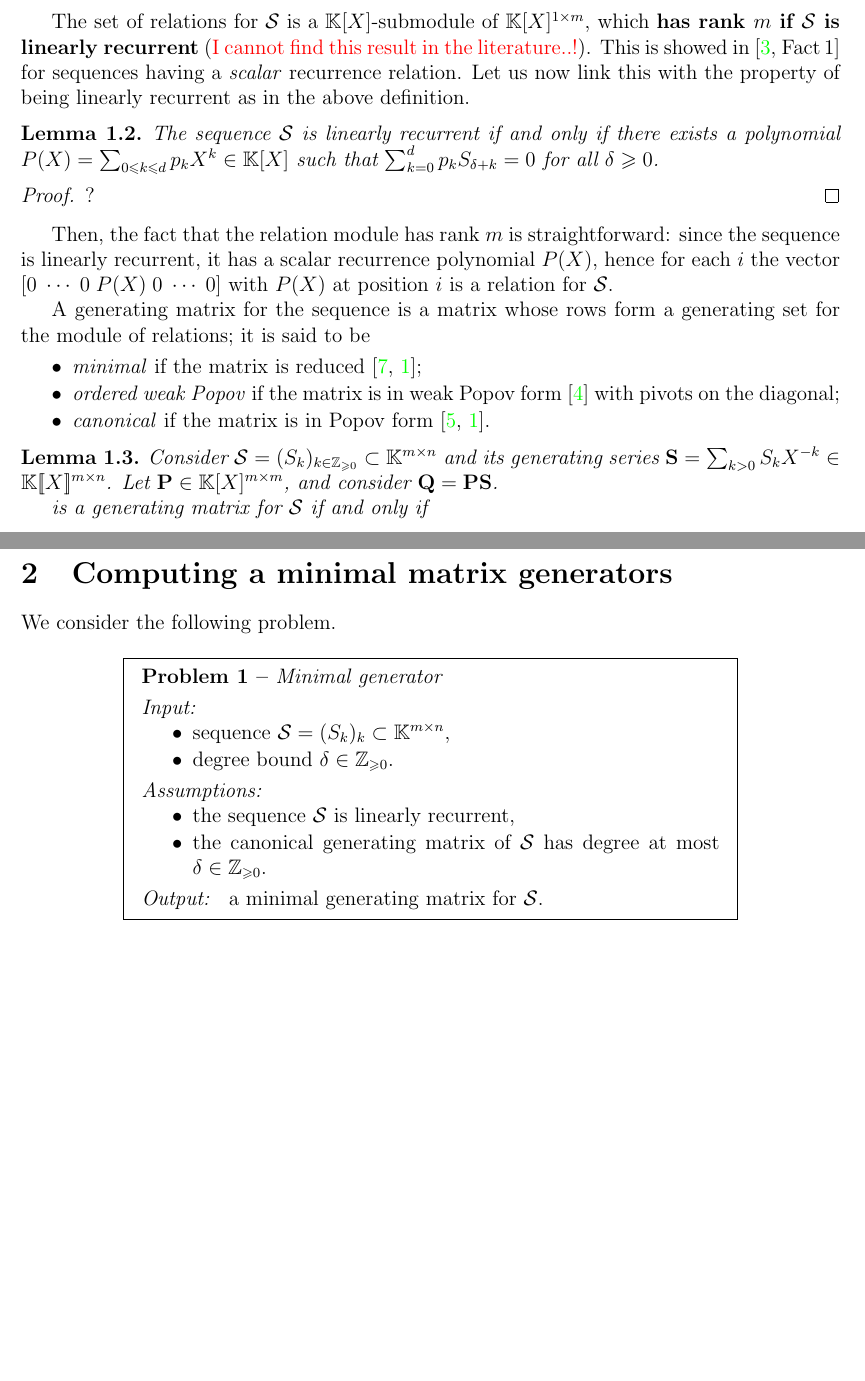
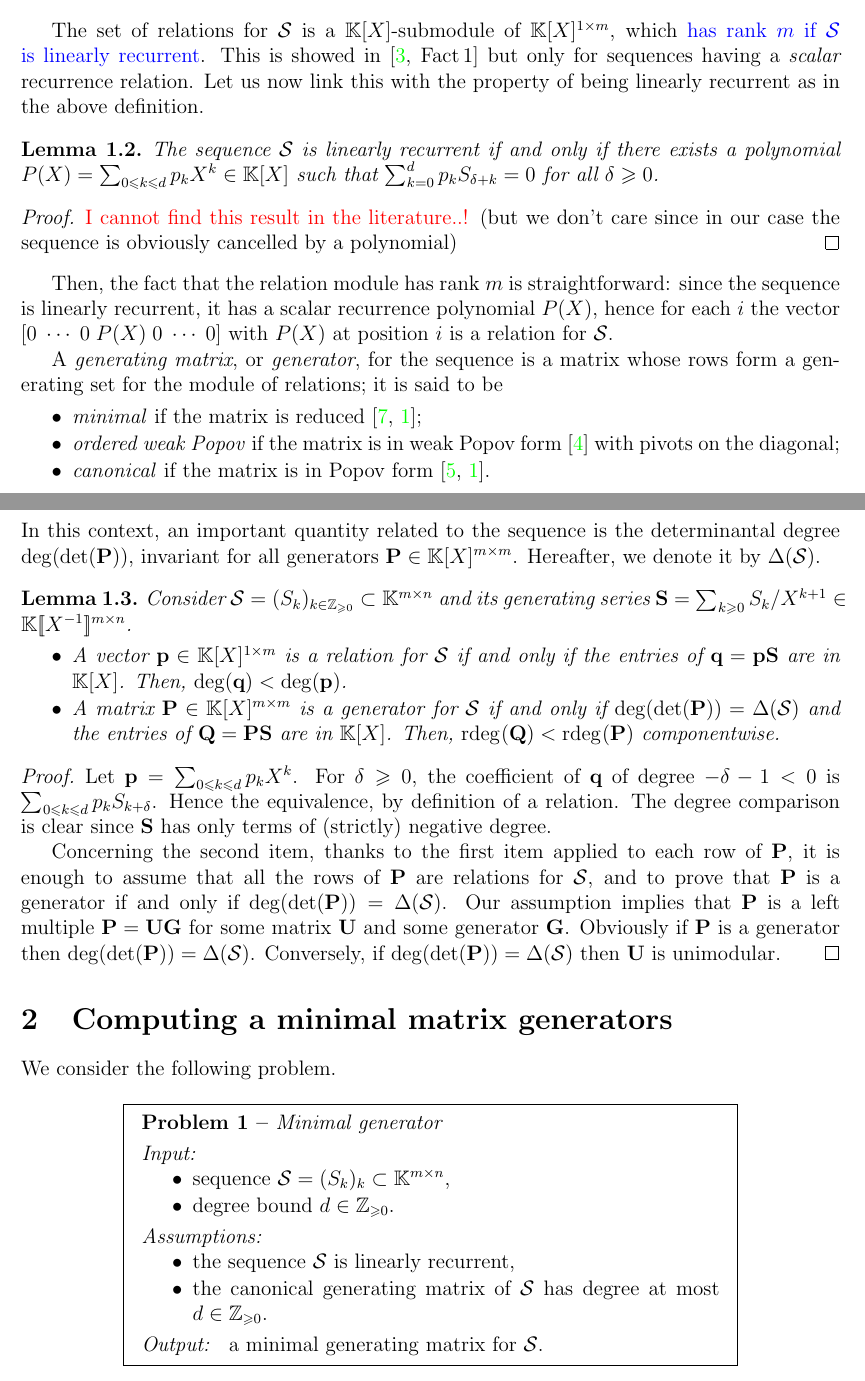
Before and after one commit to ke456/block-sparse-FGLM, a LaTeX document (proofs/matrix_generators.tex): two parts of pages 1 and 2 of 2 before the commit and two parts of pages 1 and 2 of 3 after it, joined at a grey line, cut so that both start at the same text, the shorter picture padded with empty space. Compiled offline with pdfLaTeX.

Commit message:
working on MatrixBM

```diff
--- a/proofs/matrix_generators.tex
+++ b/proofs/matrix_generators.tex
@@ -7,6 +7,7 @@
 \usepackage[colorlinks=true,linkcolor=cyan]{hyperref}
 \usepackage{color}
 \newcommand{\todo}[1]{\textcolor{red}{#1}}
+\newcommand{\fixme}[1]{\textcolor{blue}{#1}}
 
 % for enumerate / itemize: define reasonable margins
 \usepackage[shortlabels]{enumitem}
@@ -48,6 +49,7 @@
 \newcommand{\field}{\mathbb{K}} % base field
 \newcommand{\polRing}{\field[\var]} % polynomial ring
 \newcommand{\Pox}{[\mkern-3mu[ \var ]\mkern-3.2mu]}
+\newcommand{\Poxi}{[\mkern-3mu[ \var^{-1} ]\mkern-3.2mu]}
 \newcommand{\psRing}{\field\Pox}
 \newcommand{\matSpace}[1][\rdim]{\renewcommand\storeArg{#1}\matSpaceAux} % polynomial matrix space, 2 opt args
 \newcommand{\matSpaceAux}[1][\storeArg]{\field^{\storeArg \times #1}} % not to be used in document
@@ -70,8 +72,13 @@
 \newcommand{\relbas}{\mat{P}} % linear relation
 \newcommand{\relSpace}{\polMatSpace[1][\rdim]} % space for linear relations
 \newcommand{\relbasSpace}{\polMatSpace[\rdim][\rdim]} % space for linear relations
-\newcommand{\num}{\mat{Q}} % linear relation
-\newcommand{\degBd}{\delta} % bound on degree of minimal generator
+\newcommand{\num}{\row{q}} % numerator for relation
+\newcommand{\nummat}{\mat{Q}} % numerator for relation basis
+\newcommand{\degBd}{d} % bound on degree of minimal generator
+\newcommand{\degDet}[1][\seq]{\operatorname{\Delta}(#1)}
+\newcommand{\rdeg}[2][]{\mathrm{rdeg}_{{#1}}(#2)} % shifted row degree
+\newcommand{\cdeg}[2][]{\mathrm{cdeg}_{{#1}}(#2)} % shifted column degree
+\newcommand{\leadingMat}[2][\unishift]{\mathrm{lm}_{#1}(#2)} % leading matrix of polynomial matrix, default shifts = 0 (uniform)
 
 %% ------------------------------------------------
 %% --------- For problems and algorithms ----------
@@ -178,18 +182,23 @@ found in \cite[Sec.\,3]{KalVil01}, and in \cite[Def.\,4.2]{Turner02}.
+  $\sum_{k=0}^{\degBd} p_{k} \seqelt{\delta + k} = 0$ for all $\delta \ge 0$.
+  Then, $\seq$ is said to be linearly recurrent if there exists a nontrivial
+  relation for $\seq$.
 \end{definition}
 
 The set of relations for $\seq$ is a $\polRing$-submodule of $\relSpace$, which
-\textbf{has rank $\rdim$ if $\seq$ is linearly recurrent} (\todo{I cannot find
-this result in the literature..!}). This is showed in \cite[Fact\,1]{KalYuh13}
-for sequences having a \emph{scalar} recurrence relation. Let us now link this
-with the property of being linearly recurrent as in the above definition.
+\fixme{has rank $\rdim$ if $\seq$ is linearly recurrent}. This is showed in
+\cite[Fact\,1]{KalYuh13} but only for sequences having a \emph{scalar}
+recurrence relation. Let us now link this with the property of being linearly
+recurrent as in the above definition.
 
 \begin{lemma}
   The sequence $\seq$ is linearly recurrent if and only if there exists a
-  polynomial $P(\var) = \sum_{0\le k\le d} p_k \var^k \in \polRing$ such that
-  $\sum_{k=0}^{d} p_{k} \seqelt{\delta + k} = 0$ for all $\delta \ge 0$.
+  polynomial $P(\var) = \sum_{0\le k\le \degBd} p_k \var^k \in \polRing$ such
+  that $\sum_{k=0}^{\degBd} p_{k} \seqelt{\delta + k} = 0$ for all $\delta \ge
+  0$.
 \end{lemma}
 \begin{proof}
-  ?
+  \todo{I cannot find this result in the literature..!} (but we don't care since
+  in our case the sequence is obviously cancelled by a polynomial)
 \end{proof}
 
 Then, the fact that the relation module has rank $\rdim$ is straightforward: since
@@ -197,25 +206,48 @@ the sequence is linearly recurrent, it has a scalar recurrence polynomial
 $P(\var)$, hence for each $i$ the vector $[0 \; \cdots \; 0 \; P(\var) \; 0 \;
 \cdots \; 0]$ with $P(\var)$ at position $i$ is a relation for $\seq$.
 
-A generating matrix for the sequence is a matrix whose rows form
-a generating set for the module of relations; it is said to be
+A \emph{generating matrix}, or \emph{generator}, for the sequence is a matrix
+whose rows form a generating set for the module of relations; it is said to be
 \begin{itemize}
   \item \emph{minimal} if the matrix is reduced \cite{Wolovich74,Kailath80};
   \item \emph{ordered weak Popov} if the matrix is in weak Popov form
     \cite{MulSto03} with pivots on the diagonal;
   \item \emph{canonical} if the matrix is in Popov form \cite{Popov72,Kailath80}.
 \end{itemize}
+In this context, an important quantity related to the sequence is the
+determinantal degree $\deg(\det(\relbas))$, invariant for all generators
+$\relbas \in \relbasSpace$. Hereafter, we denote it by $\degDet$.
 
 \begin{lemma}
-  Consider $\seq = (\seqelt{k})_{k\in\NN} \subset \matSpace[\rdim][\cdim]$ and
-  its generating series $\seqpm = \sum_{k>0} \seqelt{k} \var^{-k} \in
-  \psMatSpace[\rdim][\cdim]$. Let $\relbas \in \relbasSpace$, and consider
-  $\num = \relbas \seqpm$.
+  Consider $\seq = (\seqelt{k})_{k\in\NN} \subset \seqeltSpace$ and
+  its generating series $\seqpm = \sum_{k\ge 0} \seqelt{k} / \var^{k+1} \in
+  \field\Poxi^{\rdim \times \cdim}$.
+  \begin{itemize}
+    \item A vector $\rel \in \relSpace$ is a relation for $\seq$ if and only if
+      the entries of $\num = \rel \seqpm$ are in $\polRing$. Then, $\deg(\num)
+      < \deg(\rel)$.
+    \item A matrix $\relbas \in \relbasSpace$ is a generator for $\seq$ if and
+      only if $\deg(\det(\relbas)) = \degDet$ and the entries of $\nummat =
+      \relbas \seqpm$ are in $\polRing$. Then, $\rdeg{\nummat} <
+      \rdeg{\relbas}$ componentwise.
+  \end{itemize}
+\end{lemma}
+\begin{proof}
+  Let $\rel = \sum_{0 \le k \le \degBd} p_k \var^k$. For $\delta \ge 0$, the
+  coefficient of $\num$ of degree $-\delta-1<0$ is $\sum_{0\le k \le \degBd}
+  p_k \seqelt{k+\delta}$. Hence the equivalence, by definition of a relation.
+  The degree comparison is clear since $\seqpm$ has only terms of (strictly)
+  negative degree.
 
-  is a generating matrix for
-  $\seq$ if and only if
-
-\end{lemma}
+  Concerning the second item, thanks to the first item applied to each row of
+  $\relbas$, it is enough to assume that all the rows of $\relbas$ are
+  relations for $\seq$, and to prove that $\relbas$ is a generator if and only
+  if $\deg(\det(\relbas)) = \degDet$. Our assumption implies that $\relbas$ is
+  a left multiple $\relbas = \mat{U} \mat{G}$ for some matrix $\mat{U}$ and
+  some generator $\mat{G}$. Obviously if $\relbas$ is a generator then
+  $\deg(\det(\relbas)) = \degDet$. Conversely, if $\deg(\det(\relbas)) =
+  \degDet$ then $\mat{U}$ is unimodular.
+\end{proof}
 
 %alternative definition from \cite{Thome02}.
 %
```
Also changed, not shown: proofs/matrix_generators.pdf, proofs/matrix_generators.tex (7 more changed lines).
